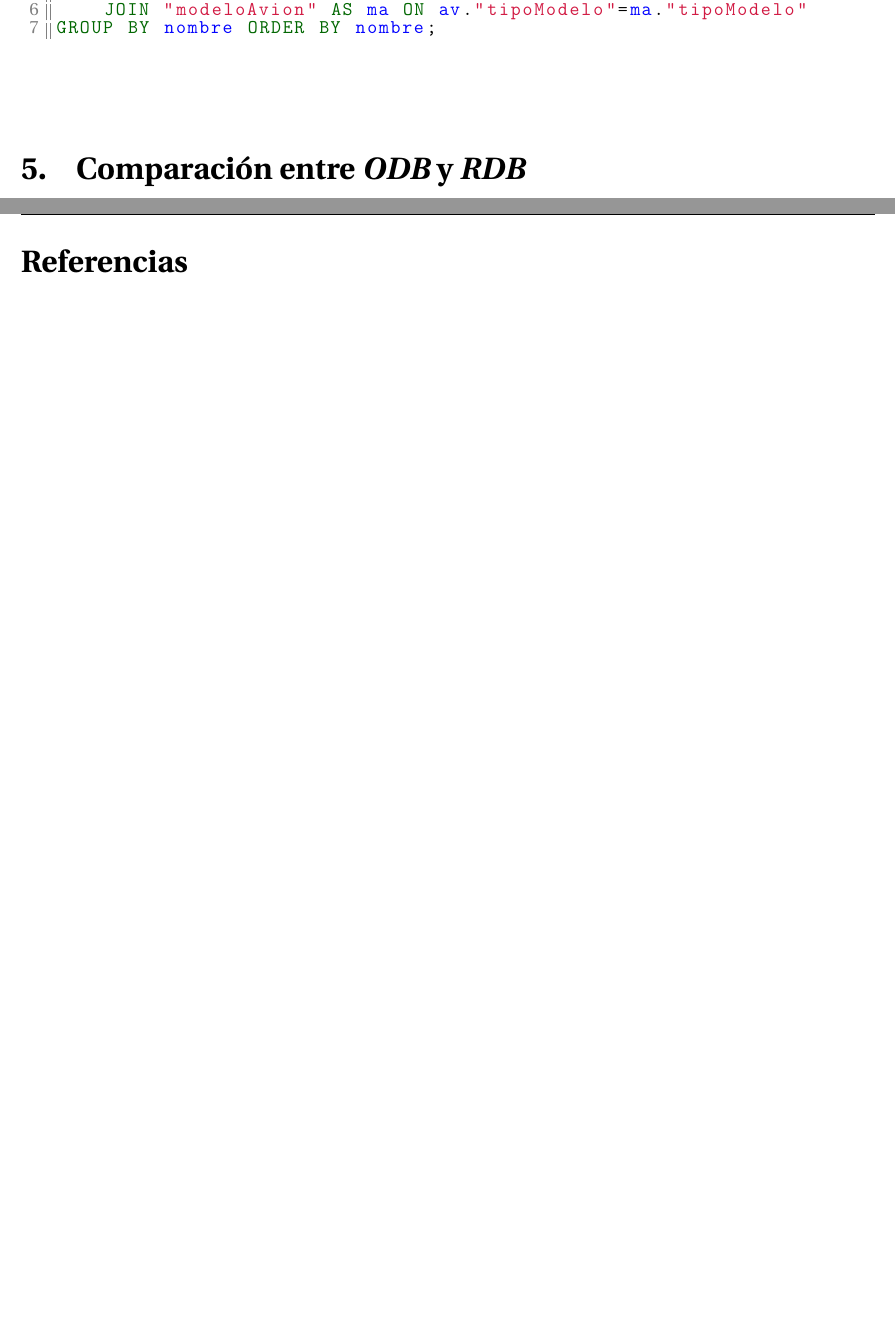
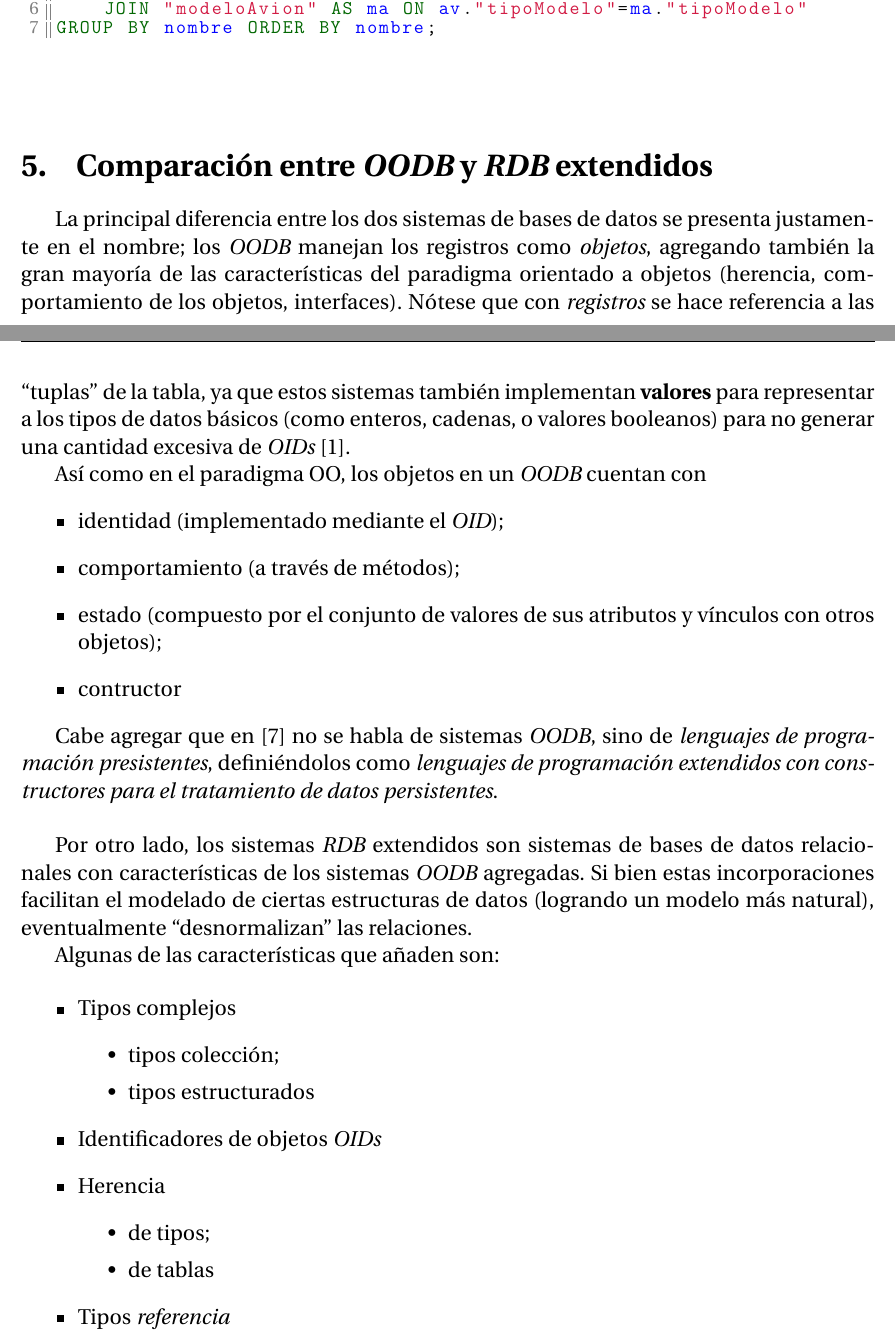
Before and after one commit to LucianoFromTrelew/BD2-2018, a LaTeX document (tp3/informe/informe.tex): two parts of pages 10 and 11 of 11 before the commit and two parts of pages 10 and 11 of 12 after it, joined at a grey line, cut so that both start at the same text, the shorter picture padded with empty space. Compiled offline with pdfLaTeX.

Commit message:
Terminar TP3
Ya quedó listo el informe, faltaría armar el .zip y tamo

```diff
--- a/tp3/informe/informe.tex
+++ b/tp3/informe/informe.tex
@@ -291,7 +291,41 @@ GROUP BY nombre ORDER BY nombre;
 
 
 
-\section{Comparación entre \emph{ODB} y \emph{RDB}}
+\section{Comparación entre \emph{OODB} y \emph{RDB} extendidos}
+
+La principal diferencia entre los dos sistemas de bases de datos se presenta justamente en el nombre; los \emph{OODB} manejan los registros  como \emph{objetos}, agregando también la gran mayoría de las características del paradigma orientado a objetos (herencia, comportamiento de los objetos, interfaces). Nótese que con \emph{registros} se hace referencia a las \dq{tuplas} de la tabla, ya que estos sistemas también implementan \textbf{valores} para representar a los tipos de datos básicos (como enteros, cadenas, o valores booleanos) para no generar una cantidad excesiva de \emph{OIDs} \cite{elmasri}.
+
+Así como en el paradigma OO, los objetos en un \emph{OODB} cuentan con
+\begin{itemize}
+    \item identidad (implementado mediante el \emph{OID});
+    \item comportamiento (a través de métodos);
+    \item estado (compuesto por el conjunto de valores de sus atributos y vínculos con otros objetos);
+    \item contructor
+\end{itemize}
+
+Cabe agregar que en \cite{silberschatz} no se habla de sistemas \emph{OODB}, sino de \emph{lenguajes de programación presistentes}, definiéndolos como \emph{lenguajes de programación extendidos con constructores para el tratamiento de datos persistentes}.
+
+\\~
+
+Por otro lado, los sistemas \emph{RDB} extendidos son sistemas de bases de datos relacionales con características de los sistemas \emph{OODB} agregadas. Si bien estas incorporaciones facilitan el modelado de ciertas estructuras de datos (logrando un modelo más natural), eventualmente \dq{desnormalizan} las relaciones.
+
+Algunas de las características que añaden son:
+
+\begin{itemize}
+    \item Tipos complejos
+        \begin{itemize}
+            \item tipos colección;
+            \item tipos estructurados
+        \end{itemize}
+    \item Identificadores de objetos \emph{OIDs}
+    \item Herencia
+        \begin{itemize}
+            \item de tipos;
+            \item de tablas
+        \end{itemize}
+    \item Tipos \emph{referencia}
+\end{itemize}
+
 
 
 
```
Also changed, not shown: tp3/informe/references.bib (+2 -2 lines), tp3/informe/informe.tex (2 more changed lines).
